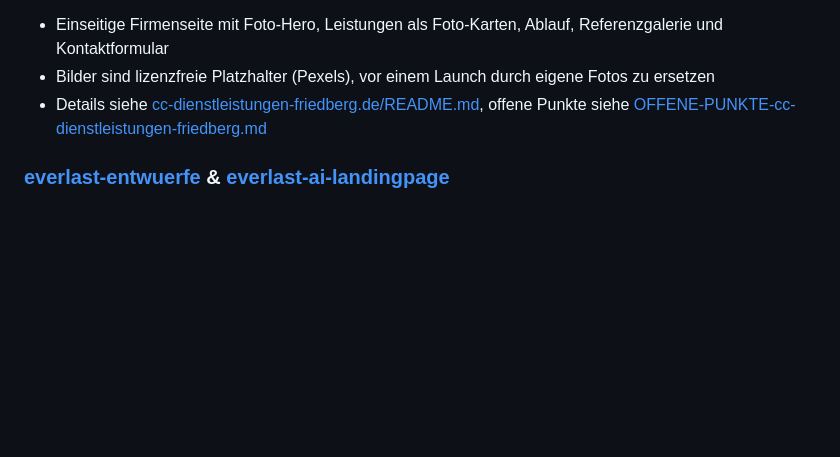
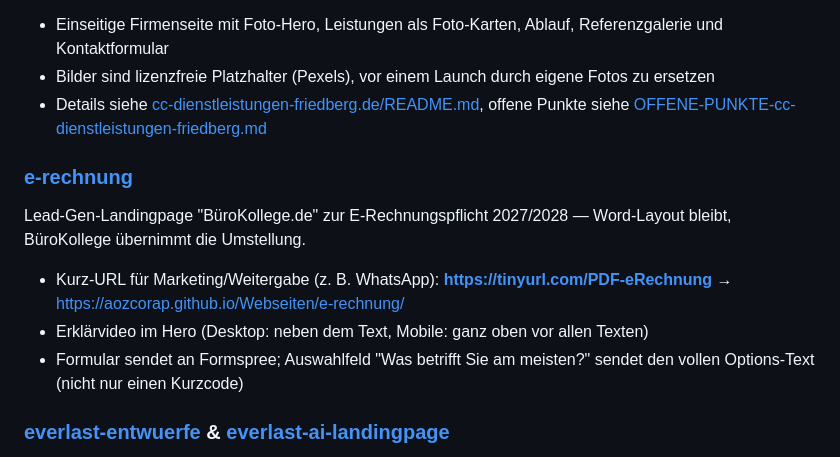
Before and after one commit to aozcorap/Webseiten, a Markdown page: README.md, the part around the change. Rendered like a GitHub page; blank space fills up the shorter version.

Commit message:
README: e-rechnung-Projekt ergänzen inkl. Kurz-URL
Kurz-URL https://tinyurl.com/PDF-eRechnung fürs Teilen (z. B.
WhatsApp) dokumentiert, da das Projekt bisher gar nicht im README
gelistet war.

Co-Authored-By: Claude Sonnet 5 <noreply@anthropic.com>
Claude-Session: https://claude.ai/code/session_01BJgHsR8tpPeBGjdZmTmV6y

```diff
--- a/README.md
+++ b/README.md
@@ -45,6 +45,13 @@ Redesign-Entwurf für die Website von CC Dienstleistungen (Serkan Çimen), Handw
 - Bilder sind lizenzfreie Platzhalter (Pexels), vor einem Launch durch eigene Fotos zu ersetzen
 - Details siehe [cc-dienstleistungen-friedberg.de/README.md](cc-dienstleistungen-friedberg.de/README.md), offene Punkte siehe [OFFENE-PUNKTE-cc-dienstleistungen-friedberg.md](OFFENE-PUNKTE-cc-dienstleistungen-friedberg.md)
 
+### [e-rechnung](e-rechnung/index.html)
+Lead-Gen-Landingpage "BüroKollege.de" zur E-Rechnungspflicht 2027/2028 — Word-Layout bleibt, BüroKollege übernimmt die Umstellung.
+
+- Kurz-URL für Marketing/Weitergabe (z. B. WhatsApp): **https://tinyurl.com/PDF-eRechnung** → https://aozcorap.github.io/Webseiten/e-rechnung/
+- Erklärvideo im Hero (Desktop: neben dem Text, Mobile: ganz oben vor allen Texten)
+- Formular sendet an Formspree; Auswahlfeld "Was betrifft Sie am meisten?" sendet den vollen Options-Text (nicht nur einen Kurzcode)
+
 ### [everlast-entwuerfe](everlast-entwuerfe/) & [everlast-ai-landingpage](everlast-ai-landingpage/)
 Vorstufen zu buerokollege-ai: drei Design-Entwürfe (dunkel/hell/kräftig) sowie eine erste, verworfene Überarbeitung. Nicht mehr aktiv gepflegt, siehe [.claude/STATE.md](.claude/STATE.md) für Details.
 
```
